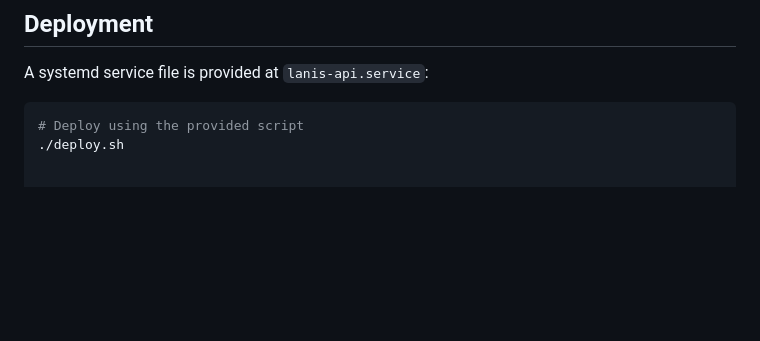
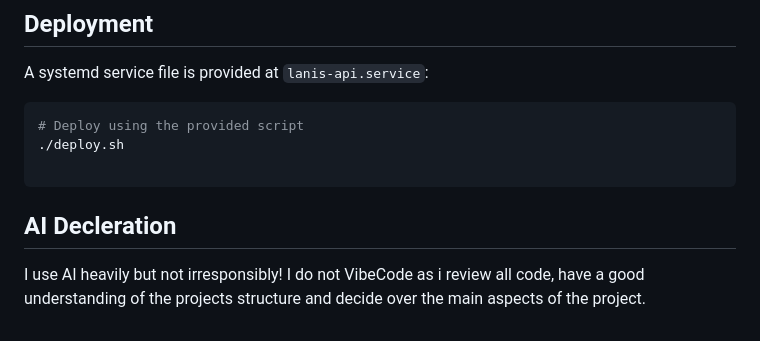
Before and after one commit to joan-code6/lanis_api, a Markdown page: README.md, the part around the change. Drawn GitHub-style; blank space fills up the shorter version.

Commit message:
Add AI Declaration section to README
Added an AI Declaration section to clarify usage of AI in development.

````diff
--- a/README.md
+++ b/README.md
@@ -101,3 +101,9 @@ A systemd service file is provided at `lanis-api.service`:
 ```bash
 # Deploy using the provided script
 ./deploy.sh
+
+```
+
+## AI Decleration
+I use AI heavily but not irresponsibly!
+I do not VibeCode as i review all code, have a good understanding of the projects structure and decide over the main aspects of the project.
````
